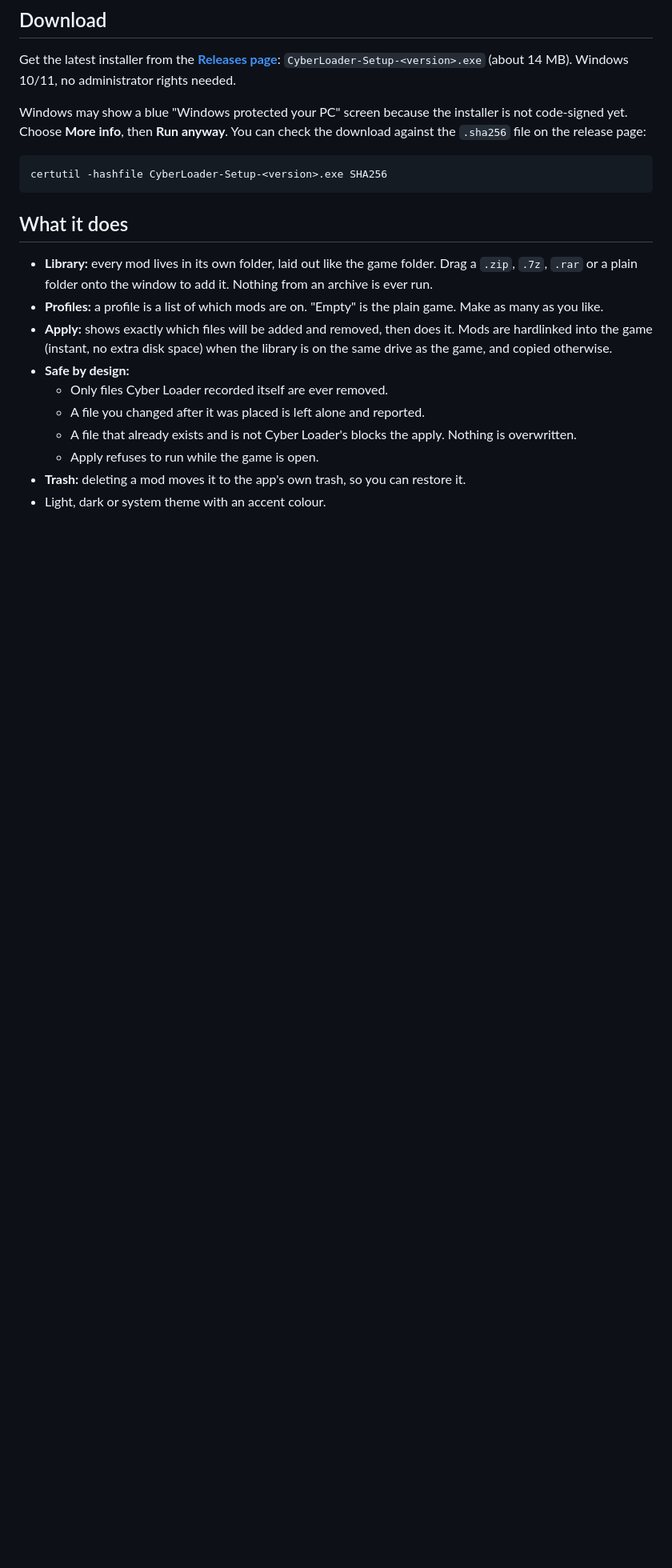
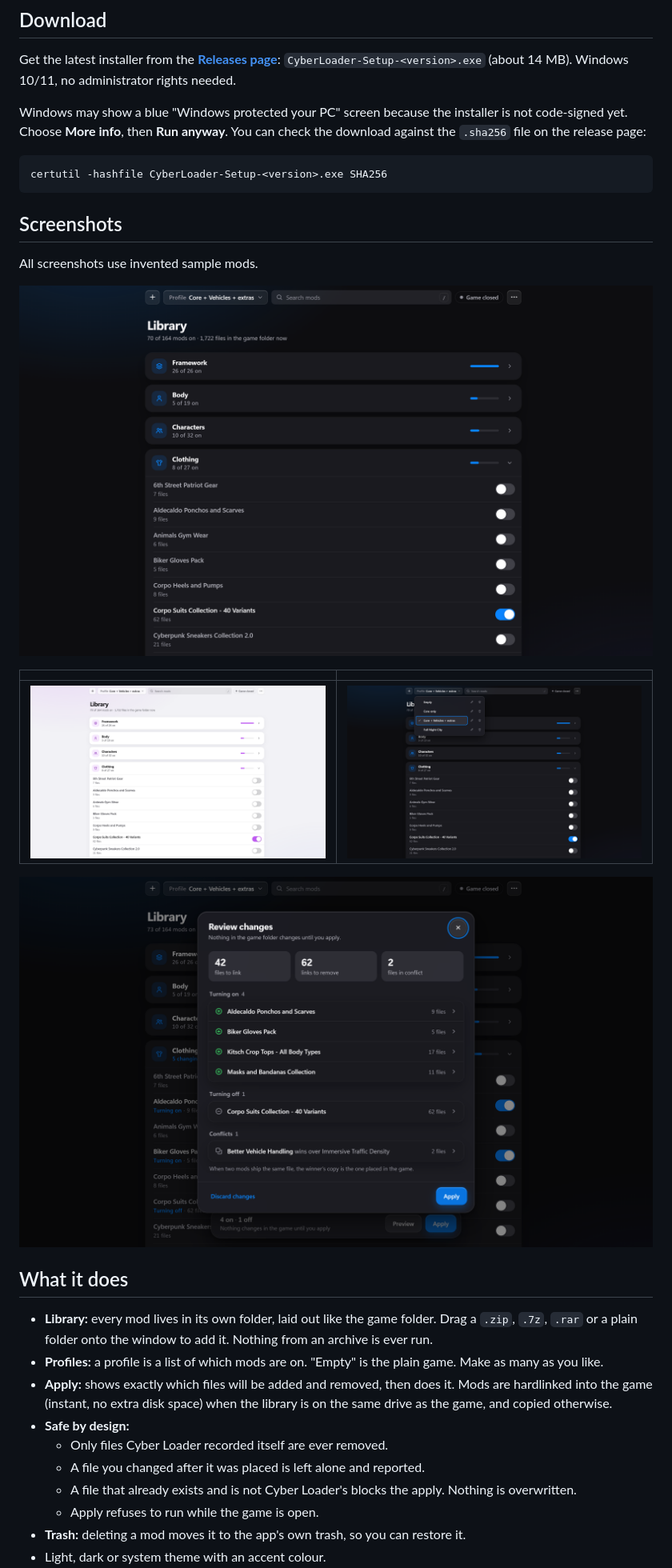
Before and after one commit to ekfrmns/cyber-loader, a Markdown page: README.md, the part around one of its changes. Shown at 80% size. GitHub-like rendering; pictures changed too: screenshots/01-library-dark.png (added), screenshots/02-library-light.png (added), screenshots/03-profiles.png (added); blank space fills up the shorter version.

Commit message:
Update README, screenshots and docs

````diff
--- a/README.md
+++ b/README.md
@@ -13,6 +13,18 @@ Windows may show a blue "Windows protected your PC" screen because the installer
 ```
 certutil -hashfile CyberLoader-Setup-<version>.exe SHA256
 ```
+
+## Screenshots
+
+All screenshots use invented sample mods.
+
+![The library with mods grouped into categories (dark theme)](screenshots/01-library-dark.png)
+
+| | |
+|---|---|
+| ![Light theme with an accent colour](screenshots/02-library-light.png) | ![Switching between profiles](screenshots/03-profiles.png) |
+
+![Review changes: exactly what Apply will add and remove](screenshots/04-review-changes.png)
 
 ## What it does
 
````
Also changed, not shown: other parts of README.md (+1 -1 lines), docs/INSTALL.md (+1 -1 lines), 2 other files.
